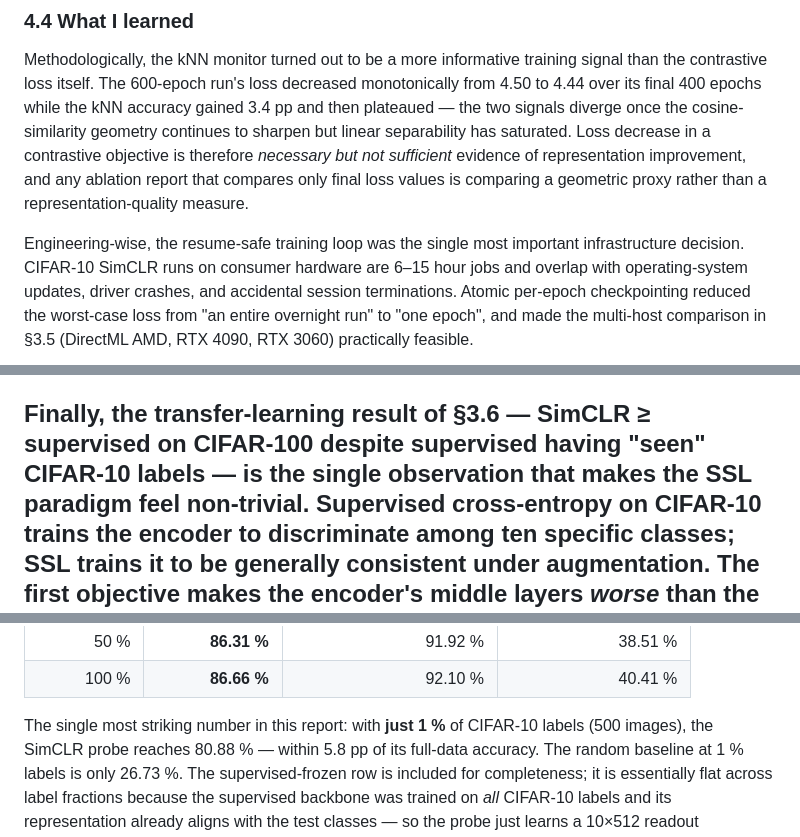
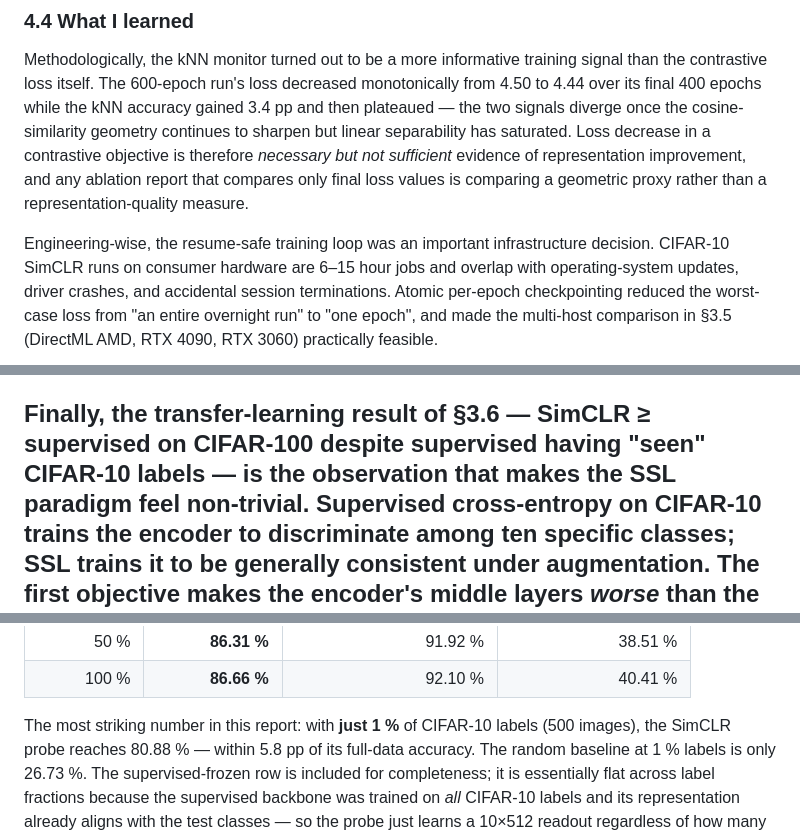
Before and after one commit to Ashurali/SelfSupervisedAIHW2, a Markdown page: report.md, 3 parts joined by grey strips. Drawn GitHub-style.

```diff
--- a/report.md
+++ b/report.md
@@ -468,7 +461,7 @@ but not sufficient* evidence of representation improvement, and any
 ablation report that compares only final loss values is comparing a
 geometric proxy rather than a representation-quality measure.
 
-Engineering-wise, the resume-safe training loop was the single most
+Engineering-wise, the resume-safe training loop was an
 important infrastructure decision. CIFAR-10 SimCLR runs on consumer
 hardware are 6–15 hour jobs and overlap with operating-system
 updates, driver crashes, and accidental session terminations. Atomic
@@ -490,7 +483,7 @@ training.
 
 Finally, the transfer-learning result of §3.6 — SimCLR ≥ supervised
 on CIFAR-100 despite supervised having "seen" CIFAR-10 labels — is
-the single observation that makes the SSL paradigm feel
+the observation that makes the SSL paradigm feel
 non-trivial. Supervised cross-entropy on CIFAR-10 trains the encoder
 to discriminate among ten specific classes; SSL trains it to be
 generally consistent under augmentation. The first objective makes
@@ -554,7 +547,7 @@ are scarce.
 | 50 %        | **86.31 %**    | 91.92 %                | 38.51 % |
 | 100 %       | **86.66 %**    | 92.10 %                | 40.41 % |
 
-The single most striking number in this report: with **just 1 %** of
+The most striking number in this report: with **just 1 %** of
 CIFAR-10 labels (500 images), the SimCLR probe reaches 80.88 % —
 within 5.8 pp of its full-data accuracy. The random baseline at 1 %
 labels is only 26.73 %. The supervised-frozen row is included for
```
Also changed, not shown: other parts of report.md (+12 -69 lines).
